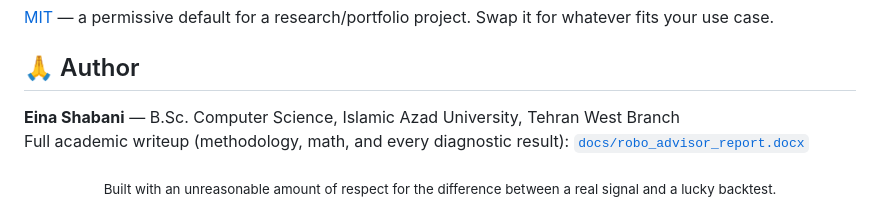
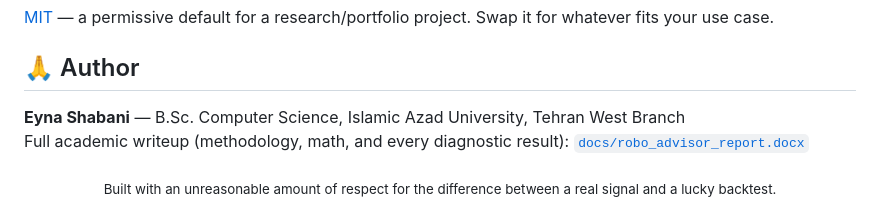
Before and after one commit to Eyna-A/robo-advisor, a Markdown page: README.md, the part around one of its changes. Drawn GitHub-style.

```diff
--- a/README.md
+++ b/README.md
@@ -336,7 +337,7 @@ Issues and PRs are genuinely welcome — especially around the open items above.
 
 ## 🙏 Author
 
-**Eina Shabani** — B.Sc. Computer Science, Islamic Azad University, Tehran West Branch<br>
+**Eyna Shabani** — B.Sc. Computer Science, Islamic Azad University, Tehran West Branch<br>
 Full academic writeup (methodology, math, and every diagnostic result): [`docs/robo_advisor_report.docx`](docs/robo_advisor_report.docx)
 
 <div align="center">
```
Also changed, not shown: other parts of README.md (+2 -1 lines).
